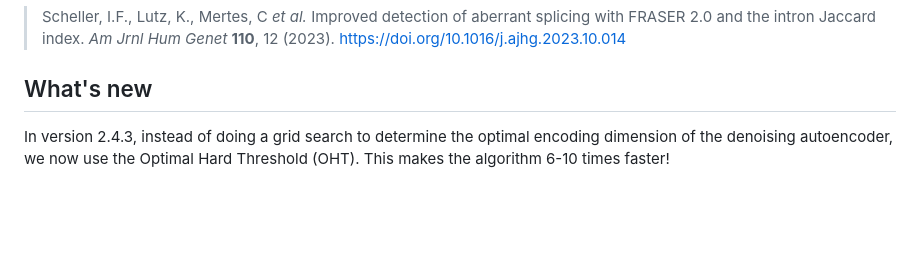
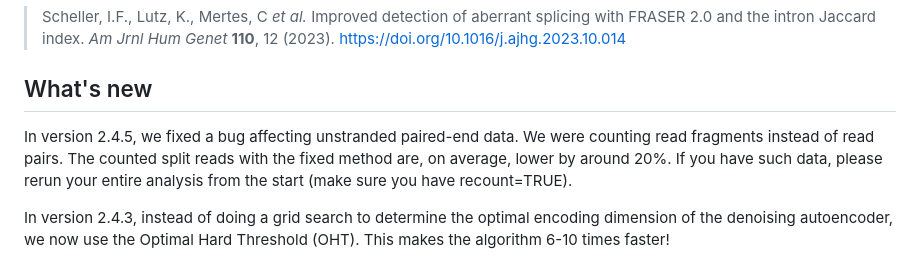
Before and after one commit to gagneurlab/FRASER, a Markdown page: README.md, the part around the change. Rendered like a GitHub page; blank space fills up the shorter version.

Commit message:
Update README.md 2.4.45

```diff
--- a/README.md
+++ b/README.md
@@ -18,6 +18,8 @@ or if you use FRASER2:
 > Scheller, I.F., Lutz, K., Mertes, C *et al.* Improved detection of aberrant splicing with FRASER 2.0 and the intron Jaccard index. *Am Jrnl Hum Genet* **110**, 12 (2023). https://doi.org/10.1016/j.ajhg.2023.10.014
 
 ## What's new
+
+In version 2.4.5, we fixed a bug affecting unstranded paired-end data. We were counting read fragments instead of read pairs. The counted split reads with the fixed method are, on average, lower by around 20%. If you have such data, please rerun your entire analysis from the start (make sure you have recount=TRUE).
 
 In version 2.4.3, instead of doing a grid search to determine the optimal encoding dimension of the denoising autoencoder, we now use the Optimal Hard Threshold (OHT). This makes the algorithm 6-10 times faster!
 
```
